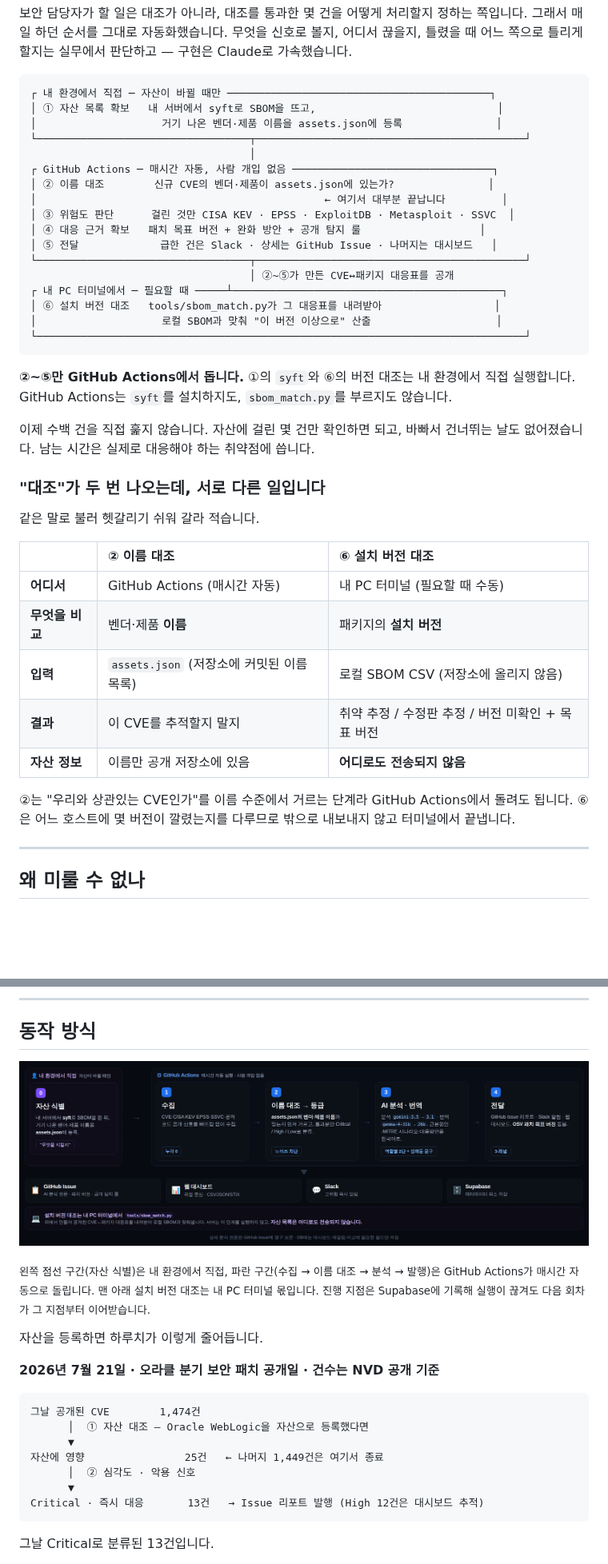
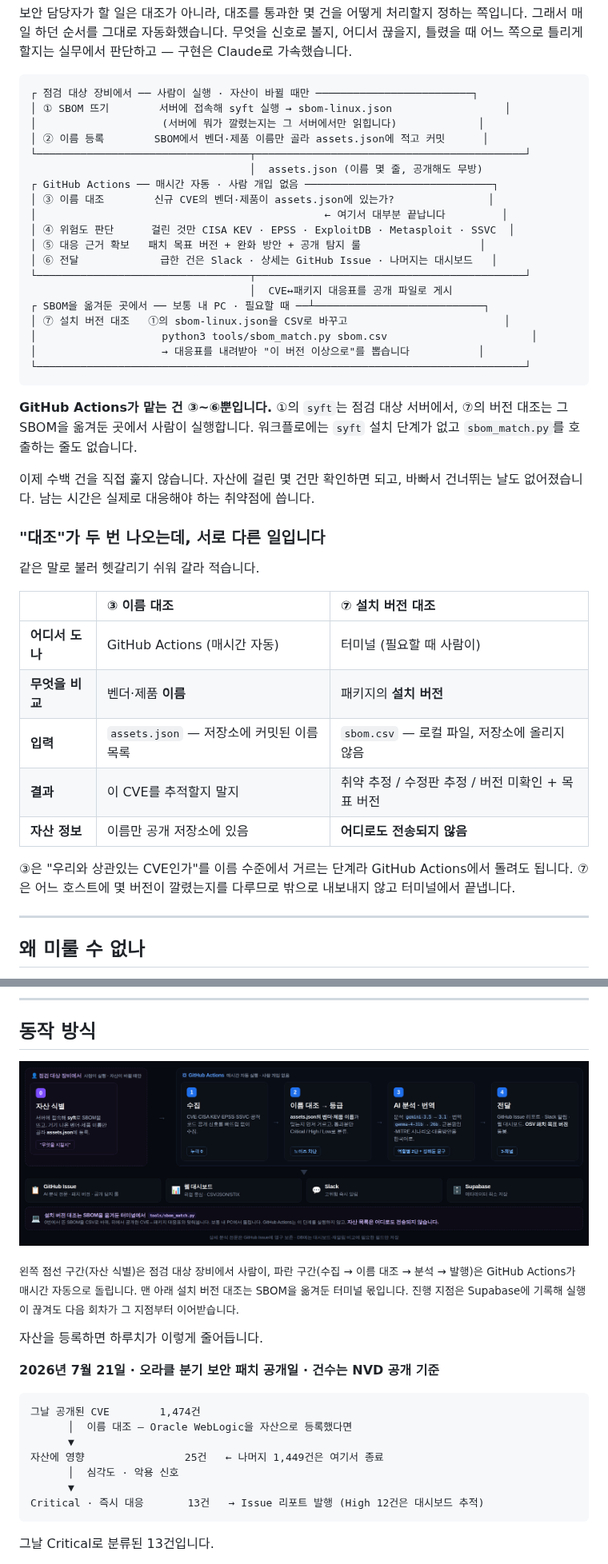
Before and after one commit to LEEKIYOON-SEC/Argus-AI-Threat-Intelligence, a Markdown page: README.md, 2 parts joined by grey strips. Shown at 80% size. Drawn GitHub-style; pictures changed too: docs/assets/architecture.png; blank space fills up the shorter version.

````diff
--- a/README.md
+++ b/README.md
@@ -47,27 +47,30 @@
 어느 쪽으로 틀리게 할지는 실무에서 판단하고 — 구현은 Claude로 가속했습니다.
 
 ```
-┌ 내 환경에서 직접 ─ 자산이 바뀔 때만 ──────────────────────────────────────────┐
-│ ① 자산 목록 확보   내 서버에서 syft로 SBOM을 뜨고,                             │
-│                    거기 나온 벤더·제품 이름을 assets.json에 등록               │
+┌ 점검 대상 장비에서 ── 사람이 실행 · 자산이 바뀔 때만 ─────────────────────────┐
+│ ① SBOM 뜨기        서버에 접속해 syft 실행 → sbom-linux.json                  │
+│                    (서버에 뭐가 깔렸는지는 그 서버에서만 읽힙니다)             │
+│ ② 이름 등록        SBOM에서 벤더·제품 이름만 골라 assets.json에 적고 커밋      │
 └──────────────────────────────────┬───────────────────────────────────────────┘
-                                   │
-┌ GitHub Actions ─ 매시간 자동, 사람 개입 없음 ────────────────────────────────┐
-│ ② 이름 대조        신규 CVE의 벤더·제품이 assets.json에 있는가?               │
+                                   │  assets.json (이름 몇 줄, 공개해도 무방)
+┌ GitHub Actions ── 매시간 자동 · 사람 개입 없음 ──────────────────────────────┐
+│ ③ 이름 대조        신규 CVE의 벤더·제품이 assets.json에 있는가?               │
 │                                              ← 여기서 대부분 끝납니다         │
-│ ③ 위험도 판단      걸린 것만 CISA KEV · EPSS · ExploitDB · Metasploit · SSVC  │
-│ ④ 대응 근거 확보   패치 목표 버전 + 완화 방안 + 공개 탐지 룰                   │
-│ ⑤ 전달             급한 건은 Slack · 상세는 GitHub Issue · 나머지는 대시보드   │
+│ ④ 위험도 판단      걸린 것만 CISA KEV · EPSS · ExploitDB · Metasploit · SSVC  │
+│ ⑤ 대응 근거 확보   패치 목표 버전 + 완화 방안 + 공개 탐지 룰                   │
+│ ⑥ 전달             급한 건은 Slack · 상세는 GitHub Issue · 나머지는 대시보드   │
 └──────────────────────────────────┬───────────────────────────────────────────┘
-                                   │ ②~⑤가 만든 CVE↔패키지 대응표를 공개
-┌ 내 PC 터미널에서 ─ 필요할 때 ─────┴───────────────────────────────────────────┐
-│ ⑥ 설치 버전 대조   tools/sbom_match.py가 그 대응표를 내려받아                  │
-│                    로컬 SBOM과 맞춰 "이 버전 이상으로" 산출                    │
+                                   │  CVE↔패키지 대응표를 공개 파일로 게시
+┌ SBOM을 옮겨둔 곳에서 ── 보통 내 PC · 필요할 때 ──┴───────────────────────────┐
+│ ⑦ 설치 버전 대조   ①의 sbom-linux.json을 CSV로 바꾸고                         │
+│                    python3 tools/sbom_match.py sbom.csv                       │
+│                    → 대응표를 내려받아 "이 버전 이상으로"를 뽑습니다           │
 └──────────────────────────────────────────────────────────────────────────────┘
 ```
 
-**②~⑤만 GitHub Actions에서 돕니다.** ①의 `syft`와 ⑥의 버전 대조는 내 환경에서 직접 실행합니다.
-GitHub Actions는 `syft`를 설치하지도, `sbom_match.py`를 부르지도 않습니다.
+**GitHub Actions가 맡는 건 ③~⑥뿐입니다.** ①의 `syft`는 점검 대상 서버에서, ⑦의 버전 대조는
+그 SBOM을 옮겨둔 곳에서 사람이 실행합니다. 워크플로에는 `syft` 설치 단계가 없고
+`sbom_match.py`를 호출하는 줄도 없습니다.
 
 이제 수백 건을 직접 훑지 않습니다. 자산에 걸린 몇 건만 확인하면 되고, 바빠서 건너뛰는 날도
 없어졌습니다. 남는 시간은 실제로 대응해야 하는 취약점에 씁니다.
@@ -76,16 +79,16 @@ GitHub Actions는 `syft`를 설치하지도, `sbom_match.py`를 부르지도 않
 
 같은 말로 불러 헷갈리기 쉬워 갈라 적습니다.
 
-| | ② 이름 대조 | ⑥ 설치 버전 대조 |
+| | ③ 이름 대조 | ⑦ 설치 버전 대조 |
 | :--- | :--- | :--- |
-| **어디서** | GitHub Actions (매시간 자동) | 내 PC 터미널 (필요할 때 수동) |
+| **어디서 도나** | GitHub Actions (매시간 자동) | 터미널 (필요할 때 사람이) |
 | **무엇을 비교** | 벤더·제품 **이름** | 패키지의 **설치 버전** |
-| **입력** | `assets.json` (저장소에 커밋된 이름 목록) | 로컬 SBOM CSV (저장소에 올리지 않음) |
+| **입력** | `assets.json` — 저장소에 커밋된 이름 목록 | `sbom.csv` — 로컬 파일, 저장소에 올리지 않음 |
 | **결과** | 이 CVE를 추적할지 말지 | 취약 추정 / 수정판 추정 / 버전 미확인 + 목표 버전 |
 | **자산 정보** | 이름만 공개 저장소에 있음 | **어디로도 전송되지 않음** |
 
-②는 "우리와 상관있는 CVE인가"를 이름 수준에서 거르는 단계라 GitHub Actions에서 돌려도 됩니다.
-⑥은 어느 호스트에 몇 버전이 깔렸는지를 다루므로 밖으로 내보내지 않고 터미널에서 끝냅니다.
+③은 "우리와 상관있는 CVE인가"를 이름 수준에서 거르는 단계라 GitHub Actions에서 돌려도 됩니다.
+⑦은 어느 호스트에 몇 버전이 깔렸는지를 다루므로 밖으로 내보내지 않고 터미널에서 끝냅니다.
 
 ---
 
@@ -209,8 +212,8 @@ AI 심층 분석(근본 원인 · 공격 벡터 · MITRE ATT&CK · 비즈니스
 
 ![Architecture](docs/assets/architecture.png)
 
-<sub>왼쪽 점선 구간(자산 식별)은 내 환경에서 직접, 파란 구간(수집 → 이름 대조 → 분석 → 발행)은 GitHub Actions가 매시간 자동으로 돌립니다.
-맨 아래 설치 버전 대조는 내 PC 터미널 몫입니다. 진행 지점은 Supabase에 기록해 실행이 끊겨도 다음 회차가 그 지점부터 이어받습니다.</sub>
+<sub>왼쪽 점선 구간(자산 식별)은 점검 대상 장비에서 사람이, 파란 구간(수집 → 이름 대조 → 분석 → 발행)은 GitHub Actions가 매시간 자동으로 돌립니다.
+맨 아래 설치 버전 대조는 SBOM을 옮겨둔 터미널 몫입니다. 진행 지점은 Supabase에 기록해 실행이 끊겨도 다음 회차가 그 지점부터 이어받습니다.</sub>
 
 자산을 등록하면 하루치가 이렇게 줄어듭니다.
 
@@ -218,10 +221,10 @@ AI 심층 분석(근본 원인 · 공격 벡터 · MITRE ATT&CK · 비즈니스
 
 ```
 그날 공개된 CVE        1,474건
-      │  ① 자산 대조 — Oracle WebLogic을 자산으로 등록했다면
+      │  이름 대조 — Oracle WebLogic을 자산으로 등록했다면
       ▼
 자산에 영향                25건   ← 나머지 1,449건은 여기서 종료
-      │  ② 심각도 · 악용 신호
+      │  심각도 · 악용 신호
       ▼
 Critical · 즉시 대응       13건   → Issue 리포트 발행 (High 12건은 대시보드 추적)
 ```
````
Also changed, not shown: other parts of README.md (+74 -24 lines).
